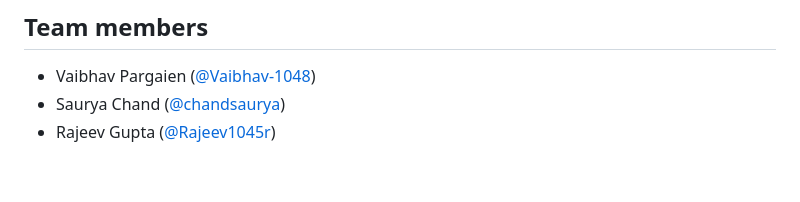
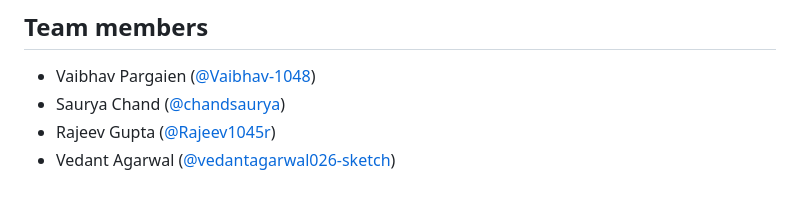
Before and after one commit to Vaibhav-1048/levelsabkeniklenge-linkpulse, a Markdown page: README.md, the part around the change. Rendered like a GitHub page.

```diff
--- a/README.md
+++ b/README.md
@@ -120,3 +120,4 @@ This is a hackathon prototype. Redirects, click counting and password checks run
 - Vaibhav Pargaien ([@Vaibhav-1048](https://github.com/Vaibhav-1048))
 - Saurya Chand ([@chandsaurya](https://github.com/chandsaurya))
 - Rajeev Gupta ([@Rajeev1045r](https://github.com/Rajeev1045r))
+- Vedant Agarwal ([@vedantagarwal026-sketch](https://github.com/vedantagarwal026-sketch))
```
